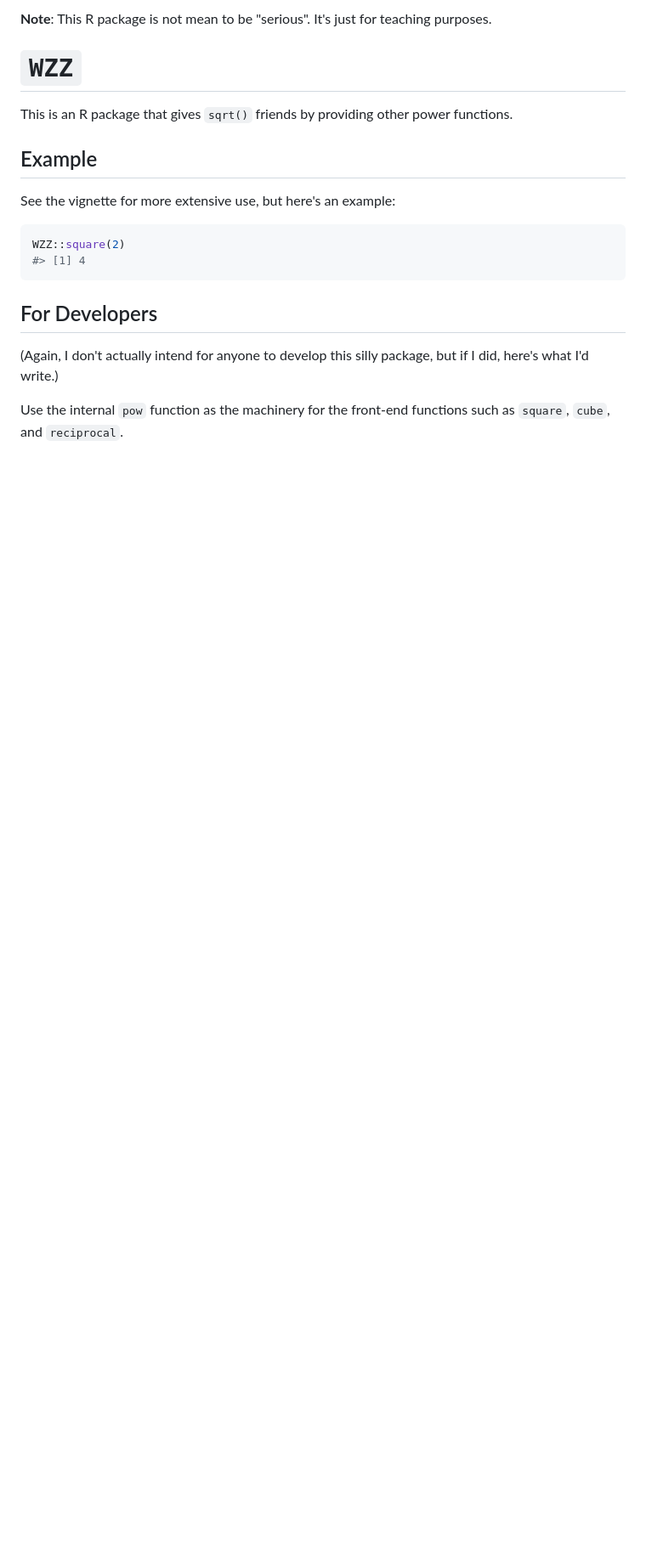
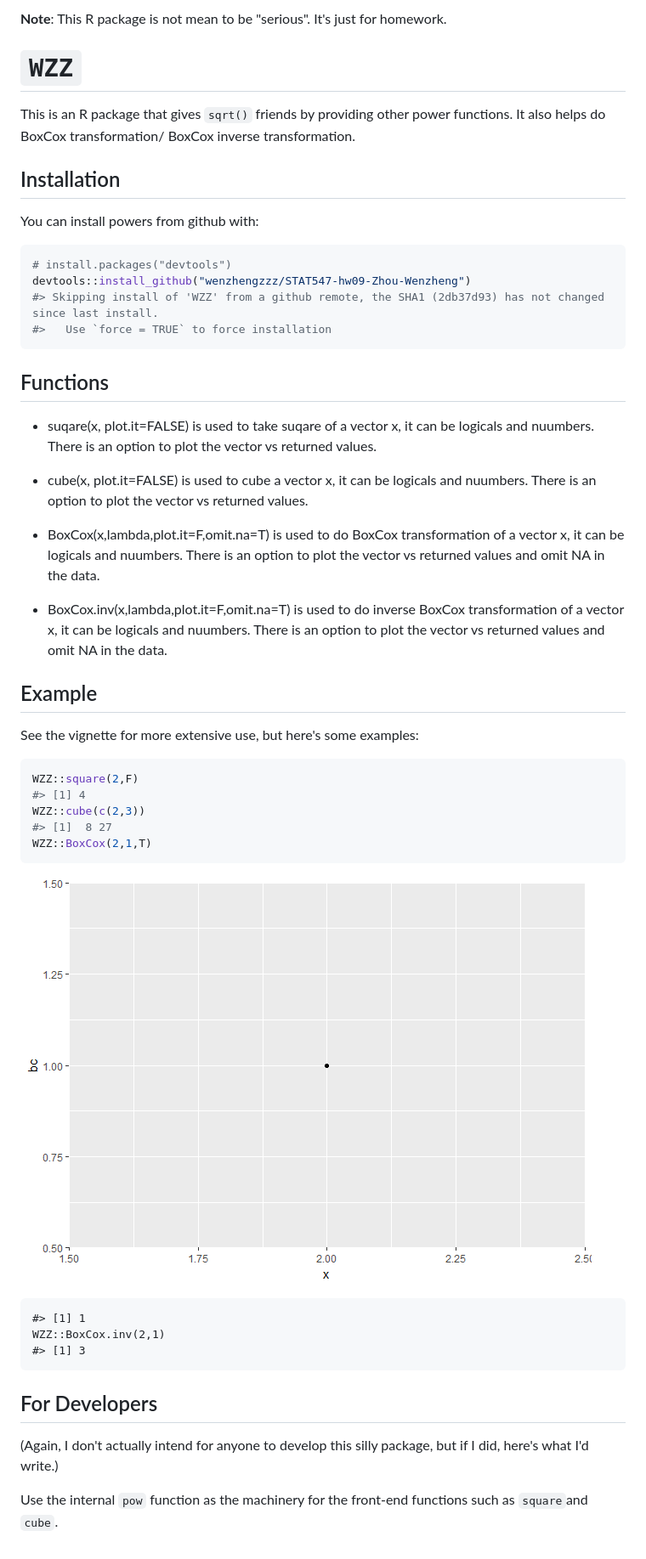
Before and after one commit to wenzhengzzz/STAT547-hw09-Zhou-Wenzheng, a Markdown page: README.md, the part around the change. Shown: that part at 85% size. Drawn GitHub-style; pictures changed too: README-example-1.png (added); blank space fills up the shorter version.

Commit message:
README added

````diff
--- a/README.md
+++ b/README.md
@@ -1,24 +1,56 @@
 <!-- README.md is generated from README.Rmd. Please edit that file -->
-**Note**: This R package is not mean to be "serious". It's just for teaching purposes.
+**Note**: This R package is not mean to be "serious". It's just for homework.
 
 `WZZ`
 =====
 
-This is an R package that gives `sqrt()` friends by providing other power functions.
+This is an R package that gives `sqrt()` friends by providing other power functions. It also helps do BoxCox transformation/ BoxCox inverse transformation.
+
+Installation
+------------
+
+You can install powers from github with:
+
+``` r
+# install.packages("devtools")
+devtools::install_github("wenzhengzzz/STAT547-hw09-Zhou-Wenzheng")
+#> Skipping install of 'WZZ' from a github remote, the SHA1 (2db37d93) has not changed since last install.
+#>   Use `force = TRUE` to force installation
+```
+
+Functions
+---------
+
+-   suqare(x, plot.it=FALSE) is used to take suqare of a vector x, it can be logicals and nuumbers. There is an option to plot the vector vs returned values.
+
+-   cube(x, plot.it=FALSE) is used to cube a vector x, it can be logicals and nuumbers. There is an option to plot the vector vs returned values.
+
+-   BoxCox(x,lambda,plot.it=F,omit.na=T) is used to do BoxCox transformation of a vector x, it can be logicals and nuumbers. There is an option to plot the vector vs returned values and omit NA in the data.
+
+-   BoxCox.inv(x,lambda,plot.it=F,omit.na=T) is used to do inverse BoxCox transformation of a vector x, it can be logicals and nuumbers. There is an option to plot the vector vs returned values and omit NA in the data.
 
 Example
 -------
 
-See the vignette for more extensive use, but here's an example:
+See the vignette for more extensive use, but here's some examples:
 
 ``` r
-WZZ::square(2)
+WZZ::square(2,F)
 #> [1] 4
+WZZ::cube(c(2,3))
+#> [1]  8 27
+WZZ::BoxCox(2,1,T)
 ```
+
+![](README-example-1.png)
+
+    #> [1] 1
+    WZZ::BoxCox.inv(2,1)
+    #> [1] 3
 
 For Developers
 --------------
 
 (Again, I don't actually intend for anyone to develop this silly package, but if I did, here's what I'd write.)
 
-Use the internal `pow` function as the machinery for the front-end functions such as `square`, `cube`, and `reciprocal`.
+Use the internal `pow` function as the machinery for the front-end functions such as `square`and `cube`.
````
Also changed, not shown: README-example-2.png (added), 1 other file.
